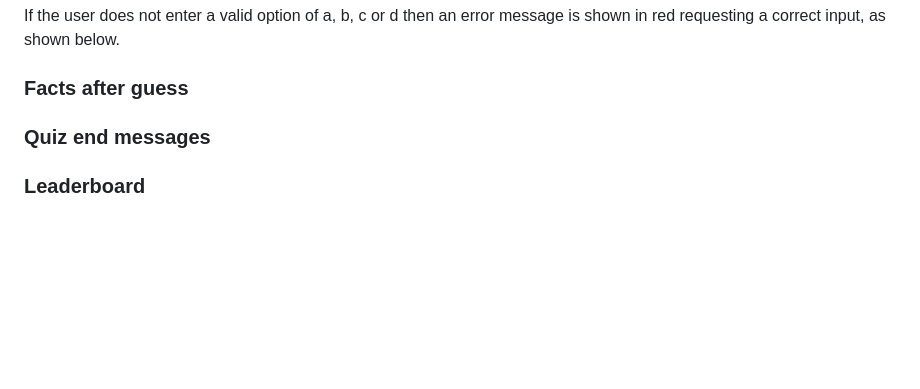
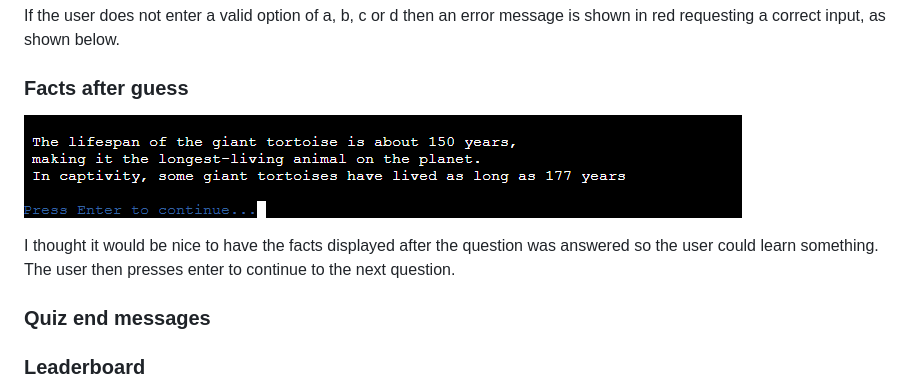
Before and after one commit to adrianskelton/project3, a Markdown page: README.md, the part around the change printed below. GitHub-like rendering; pictures changed too: assets/images/readme_images/screenshot_facts.png (added); blank space fills up the shorter version.

```diff
--- a/README.md
+++ b/README.md
@@ -161,8 +160,13 @@ I did this to make the run.py look much less cluttered, this is done by using th
 
 ### **Facts after guess**
 
+![](assets/images/readme_images/screenshot_facts.png)
+
+I thought it would be nice to have the facts displayed after the question was answered so the user could learn something. The user then presses enter to continue to the next question.
 
 ### **Quiz end messages**
+
+
 
 
 ### **Leaderboard**
```
Also changed, not shown: other parts of README.md (+0 -1 lines), 1 other file.
